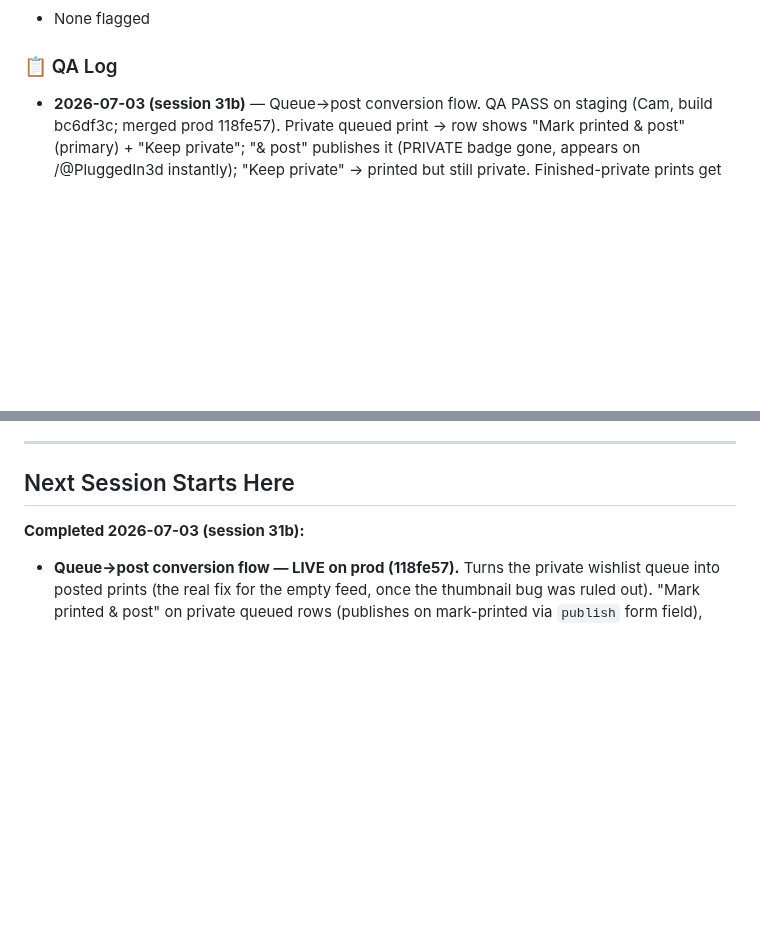
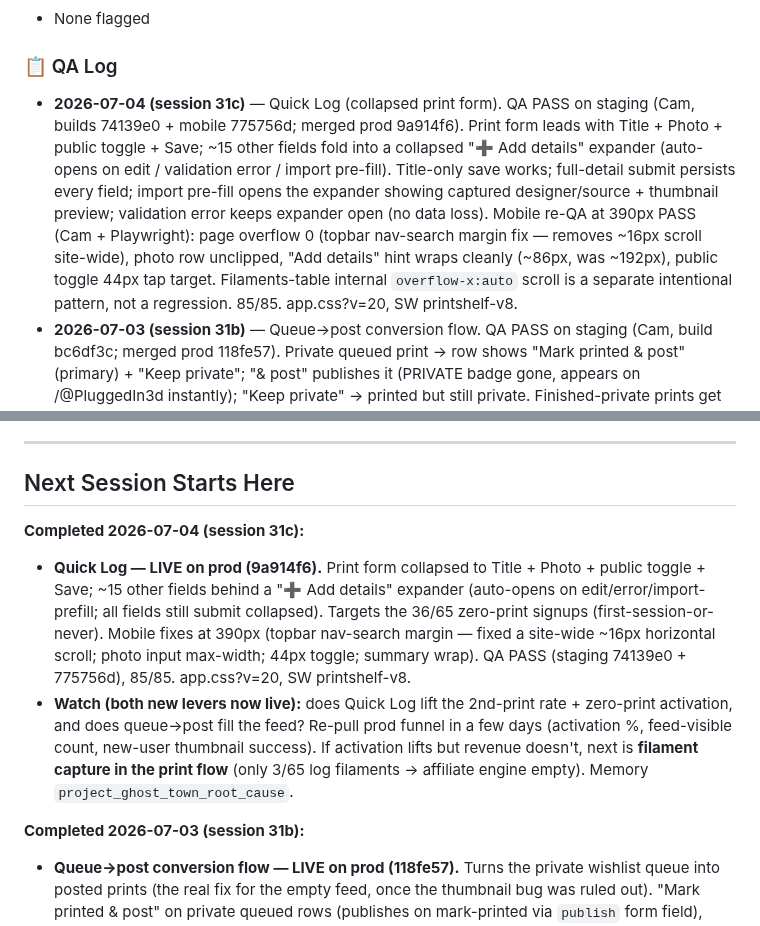
Before and after one commit to superseriousseller/printshelf, a Markdown page: CLAUDE.md, 2 parts joined by grey strips. Drawn GitHub-style; blank space fills up the shorter version.

Commit message:
docs: log session 31c — Quick Log live on prod
Co-Authored-By: Claude Opus 4.8 (1M context) <noreply@anthropic.com>

```diff
--- a/CLAUDE.md
+++ b/CLAUDE.md
@@ -61,6 +61,7 @@
 - None flagged
 
 ### 📋 QA Log
+- **2026-07-04 (session 31c)** — Quick Log (collapsed print form). QA PASS on staging (Cam, builds 74139e0 + mobile 775756d; merged prod 9a914f6). Print form leads with Title + Photo + public toggle + Save; ~15 other fields fold into a collapsed "➕ Add details" expander (auto-opens on edit / validation error / import pre-fill). Title-only save works; full-detail submit persists every field; import pre-fill opens the expander showing captured designer/source + thumbnail preview; validation error keeps expander open (no data loss). Mobile re-QA at 390px PASS (Cam + Playwright): page overflow 0 (topbar nav-search margin fix — removes ~16px scroll site-wide), photo row unclipped, "Add details" hint wraps cleanly (~86px, was ~192px), public toggle 44px tap target. Filaments-table internal `overflow-x:auto` scroll is a separate intentional pattern, not a regression. 85/85. app.css?v=20, SW printshelf-v8.
 - **2026-07-03 (session 31b)** — Queue→post conversion flow. QA PASS on staging (Cam, build bc6df3c; merged prod 118fe57). Private queued print → row shows "Mark printed & post" (primary) + "Keep private"; "& post" publishes it (PRIVATE badge gone, appears on /@PluggedIn3d instantly); "Keep private" → printed but still private. Finished-private prints get inline "Post to profile" button (published in one click). Nudge banner tracked count dynamically ("2 finished prints are private" → "1" → gone) across All + Printed tabs, absent on Queued tab. Already-public queued print shows single "Mark printed" (no conversion prompt). No crashes. 85/85. Cam left 4 staging test prints (A/B public, C queued-public, D printed-private) + published real "Auryn Zoetrope Spinner."
 - **2026-07-03 (session 31)** — MakerWorld thumbnail import fix (root cause of empty public feed). QA PASS on staging (Cam, build 0a023a5; merged prod 29233b1). Fresh MakerWorld import (879099) pre-filled title "Jewel Alocasia coaster set" + designer "NoOrdinaryLeaf" + real CDN thumbnail; saved public print shows its image on dashboard + /explore (older imageless cards render blank by contrast). Printables regression-free (Benchy: title+designer+thumb). Junk MakerWorld URL → graceful amber "title from URL" fallback, no 500. **Backfill:** ran on prod (all 38 imageless MakerWorld prints got thumbnail+designer, 0 fails; touched ids logged /tmp/backfill_result.log). **Key finding:** images 6→43 but feed-visible only 1→2 — because 36/44 non-founder prints are `queued` wishlist (private), only 8 finished (5 private). Ghost town = thumbnail bug + queue-vs-feed behavior (memory `project_ghost_town_root_cause`). **Follow-up on staging (171156d), pending Cam visual QA:** imported-thumbnail preview on the New Print form (was captured to hidden field but invisible → users saw "No file chosen").
 - **2026-07-03 (session 30b)** — Preview public no-login demo. QA PASS on staging (Cam, build 4981ce5; merged prod 8b99e51). Logged-out: topbar "Preview" → `/preview` (no login, no dash chrome); picker "Browse & buy" only (no owned); default renders real color (not orange); catalog Buy → tracked `/preview/buy` (Hatchbox→Amazon, anon OK, `rel=nofollow sponsored`); STL upload renders client-side (never uploaded); compare/layer/lights/share work; "Sign up" CTA + "approximate preview / never saved" honesty notes; SEO canonical+OG+meta present. Logged-in: dashboard studio unchanged (both optgroups, owned-buy path). Item-6 "topbar Preview link missing when logged in" = FALSE ALARM (Cam's regression used a pre-deploy captured DOM; link verified present on /dashboard,/dashboard/prints,/dashboard/preview,/,/explore when logged in). 85/85.
@@ -184,6 +185,10 @@ PASS CRITERIA: All boxes checked, no unexpected behavior.
 ---
 
 ## Next Session Starts Here
+**Completed 2026-07-04 (session 31c):**
+- **Quick Log — LIVE on prod (9a914f6).** Print form collapsed to Title + Photo + public toggle + Save; ~15 other fields behind a "➕ Add details" expander (auto-opens on edit/error/import-prefill; all fields still submit collapsed). Targets the 36/65 zero-print signups (first-session-or-never). Mobile fixes at 390px (topbar nav-search margin — fixed a site-wide ~16px horizontal scroll; photo input max-width; 44px toggle; summary wrap). QA PASS (staging 74139e0 + 775756d), 85/85. app.css?v=20, SW printshelf-v8.
+- **Watch (both new levers now live):** does Quick Log lift the 2nd-print rate + zero-print activation, and does queue→post fill the feed? Re-pull prod funnel in a few days (activation %, feed-visible count, new-user thumbnail success). If activation lifts but revenue doesn't, next is **filament capture in the print flow** (only 3/65 log filaments → affiliate engine empty). Memory `project_ghost_town_root_cause`.
+
 **Completed 2026-07-03 (session 31b):**
 - **Queue→post conversion flow — LIVE on prod (118fe57).** Turns the private wishlist queue into posted prints (the real fix for the empty feed, once the thumbnail bug was ruled out). "Mark printed & post" on private queued rows (publishes on mark-printed via `publish` form field), inline "Post to profile" on finished-private prints (`POST /dashboard/prints/{id}/publish`), nudge banner counting private-finished prints. Publishing a not-queued print → feed/explore/profile instantly. No schema change. QA PASS (staging bc6df3c), 85/85.
 - **Watch:** does the feed actually fill now that users can 1-click publish? Re-pull prod feed-visible count in a few days. If users still don't convert, next lever is filament-capture-in-print-flow (affiliate revenue, only 3/65 log filaments) or Quick Log (36 zero-print signups). See memory `project_ghost_town_root_cause`.
```
